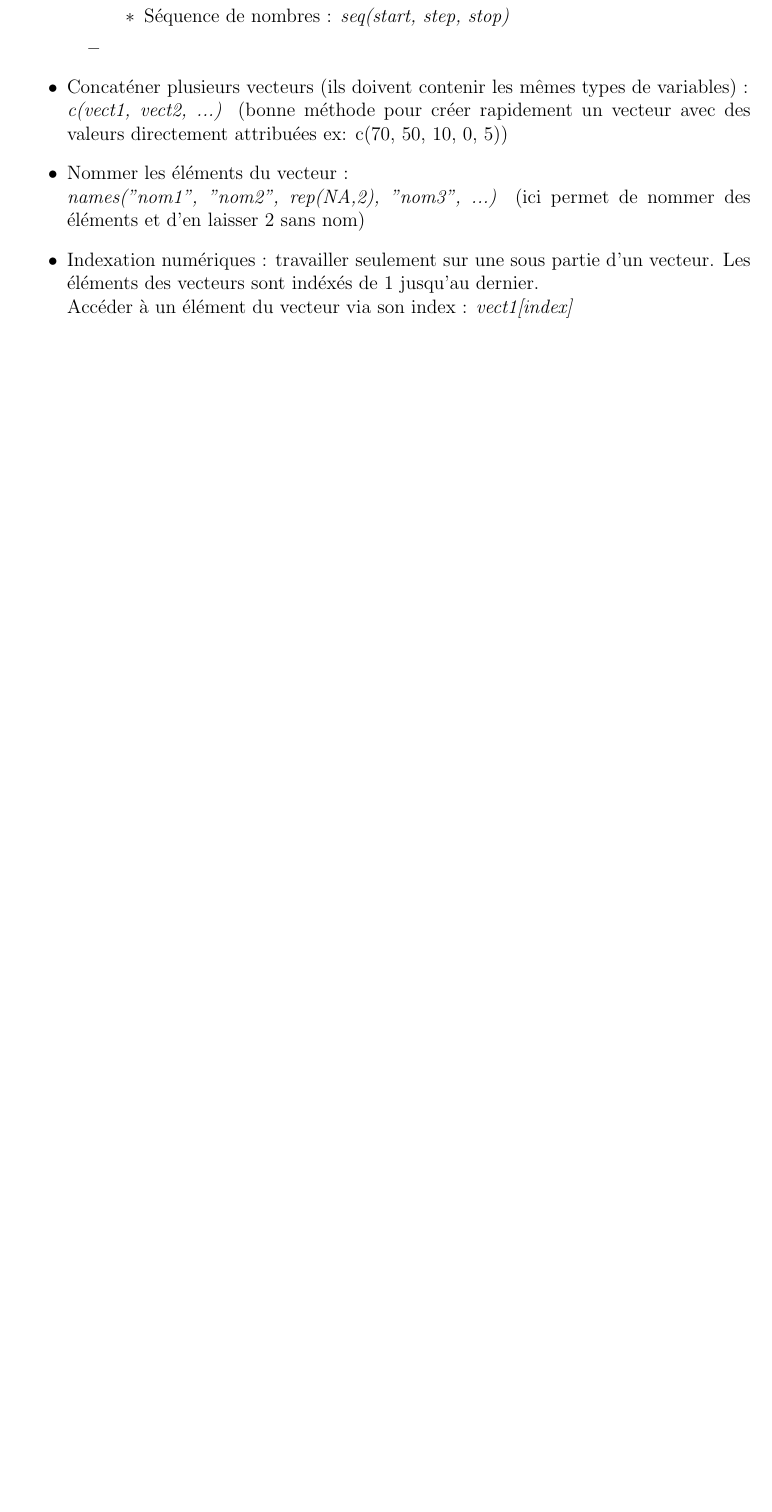
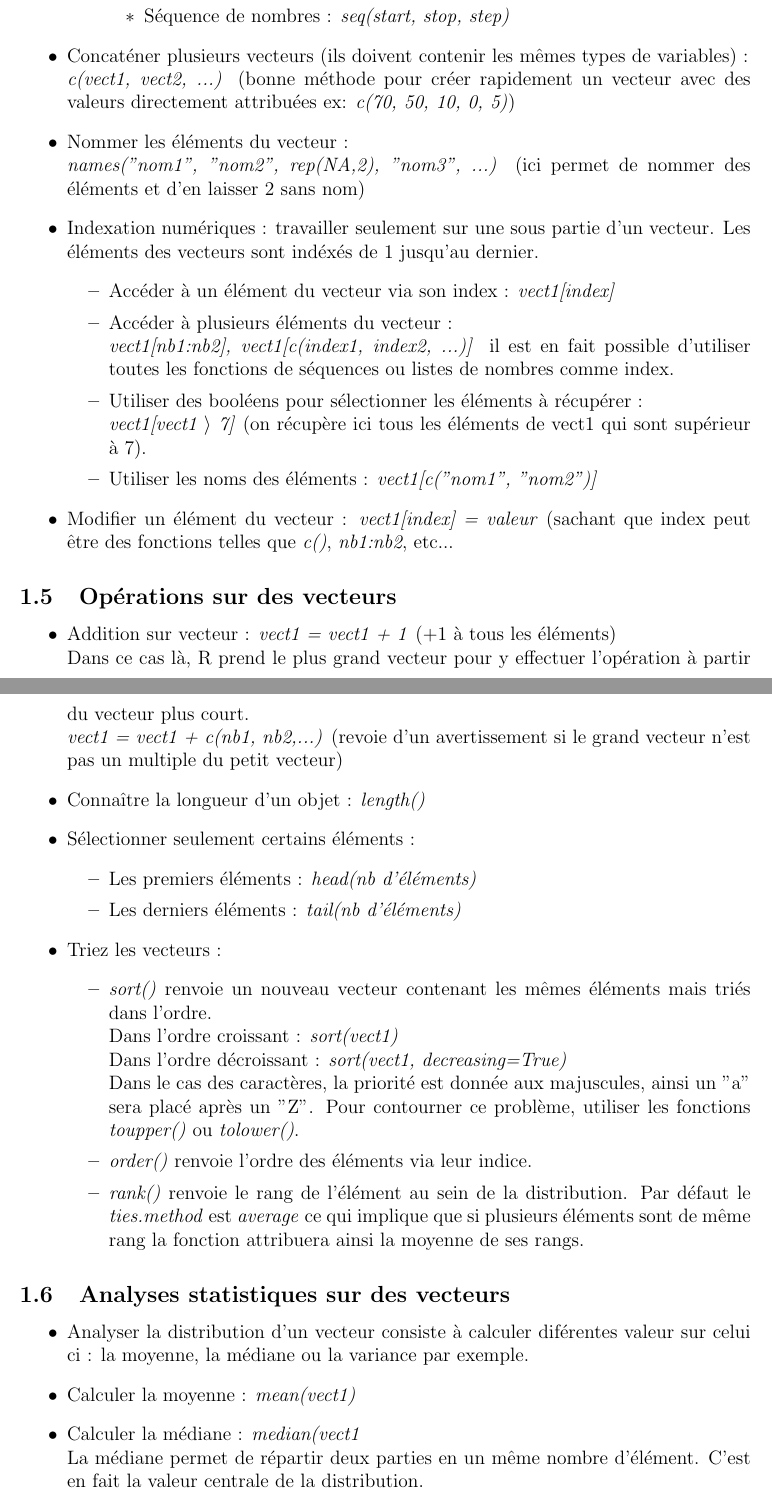
Before and after one commit to tmarmey/Notes-de-cours, a LaTeX document (Cours R/Notes de cours R/notes de cours R.tex): part of page 3 of 3 before the commit and two parts of pages 3 and 4 of 5 after it, the two joined at a grey line, cut so that both start at the same text, the shorter picture padded with empty space. Compiled offline with pdfLaTeX.

Commit message:
update cours R, opé sur les vecteurs, analyses stat sur les vecteurs

```diff
--- a/Cours R/Notes de cours R/notes de cours R.tex
+++ b/Cours R/Notes de cours R/notes de cours R.tex
@@ -88,14 +90,51 @@
 \begin{itemize}
 \item Suite d'un nombre à un autre : \textit{nb1:nb2}
 \item Suite d'un nombre répété : \textit{rep(element, length)}
-\item Séquence de nombres : \textit{seq(start, step, stop)}
+\item Séquence de nombres : \textit{seq(start, stop, step)}
 \end{itemize}
-\item
 \end{itemize}
 \item Concaténer plusieurs vecteurs (ils doivent contenir les mêmes types de variables) :
-\newline \textit{c(vect1, vect2, ...)} (bonne méthode pour créer rapidement un vecteur avec des valeurs directement attribuées ex: c(70, 50, 10, 0, 5))
+\newline \textit{c(vect1, vect2, ...)} (bonne méthode pour créer rapidement un vecteur avec des valeurs directement attribuées ex: \textit{c(70, 50, 10, 0, 5)})
 \item Nommer les éléments du vecteur :
 \newline \textit{names("nom1", "nom2", rep(NA,2), "nom3", ...)} (ici permet de nommer des éléments et d'en laisser 2 sans nom)
 \item Indexation numériques : travailler seulement sur une sous partie d'un vecteur. Les éléments des vecteurs sont indéxés de 1 jusqu'au dernier.
-\newline Accéder à un élément du vecteur via son index : \textit{vect1[index]}
+\begin{itemize}
+\item Accéder à un élément du vecteur via son index : \textit{vect1[index]}
+\item Accéder à plusieurs éléments du vecteur :
+\newline \textit{vect1[nb1:nb2], vect1[c(index1, index2, ...)]} il est en fait possible d'utiliser toutes les fonctions de séquences ou listes de nombres comme index.
+\item Utiliser des booléens pour sélectionner les éléments à récupérer :
+\newline \textit{vect1[vect1 $\rangle$ 7]} (on récupère ici tous les éléments de vect1 qui sont supérieur à 7).
+\item Utiliser les noms des éléments : \textit{vect1[c("nom1", "nom2")]}
 \end{itemize}
+\item Modifier un élément du vecteur : \textit{vect1[index] = valeur} (sachant que index peut être des fonctions telles que \textit{c()}, \textit{nb1:nb2}, etc...
+\end{itemize}
+
+\subsection{Opérations sur des vecteurs}
+\begin{itemize}
+\item Addition sur vecteur : \textit{vect1 = vect1 + 1} (+1 à tous les éléments)
+\newline Dans ce cas là, R prend le plus grand vecteur pour y effectuer l'opération à partir du vecteur plus court.
+\newline \textit{vect1 = vect1 + c(nb1, nb2,...)} (revoie d'un avertissement si le grand vecteur n'est pas un multiple du petit vecteur)
+\item Connaître la longueur d'un objet : \textit{length()}
+\item Sélectionner seulement certains éléments :
+\begin{itemize}
+\item Les premiers éléments : \textit{head(nb d'éléments)}
+\item Les derniers éléments : \textit{tail(nb d'éléments)}
+\end{itemize}
+\item Triez les vecteurs :
+\begin{itemize}
+\item \textit{sort()} renvoie un nouveau vecteur contenant les mêmes éléments mais triés dans l'ordre.
+\newline Dans l'ordre croissant : \textit{sort(vect1)}
+\newline Dans l'ordre décroissant : \textit{sort(vect1, decreasing=True)}
+\newline Dans le cas des caractères, la priorité est donnée aux majuscules, ainsi un "a" sera placé après un "Z". Pour contourner ce problème, utiliser les fonctions \textit{toupper()} ou \textit{tolower()}.
+\item \textit{order()} renvoie l'ordre des éléments via leur indice.
+\item \textit{rank()} renvoie le rang de l'élément au sein de la distribution. Par défaut le \textit{ties.method} est \textit{average} ce qui implique que si plusieurs éléments sont de même rang la fonction attribuera ainsi la moyenne de ses rangs.
+\end{itemize}
+\end{itemize}
+
+\subsection{Analyses statistiques sur des vecteurs}
+\begin{itemize}
+\item Analyser la distribution d'un vecteur consiste à calculer diférentes valeur sur celui ci : la moyenne, la médiane ou la variance par exemple.
+\item Calculer la moyenne : \textit{mean(vect1)}
+\item Calculer la médiane : \textit{median(vect1}
+\newline La médiane permet de répartir deux parties en un même nombre d'élément. C'est en fait la valeur centrale de la distribution.
+\item En présence de valeurs NA dans la distribution, utiliser l'argument facultatif : \textit{na.rm = TRUE}.
@@ -101,0 +153 @@
+\item le troisième quartile (75\%)
```
Also changed, not shown: Cours R/Notes de cours R/notes de cours R.pdf, Cours R/Notes de cours R/notes de cours R.tex (26 more changed lines), 5 other files.
